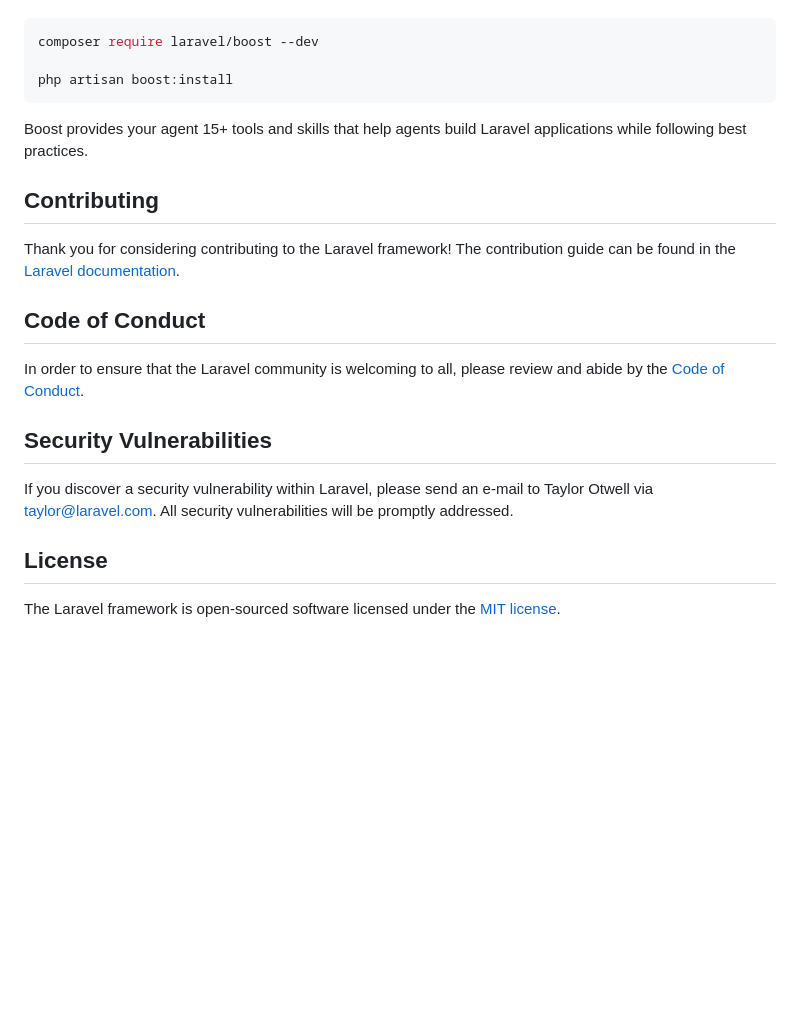
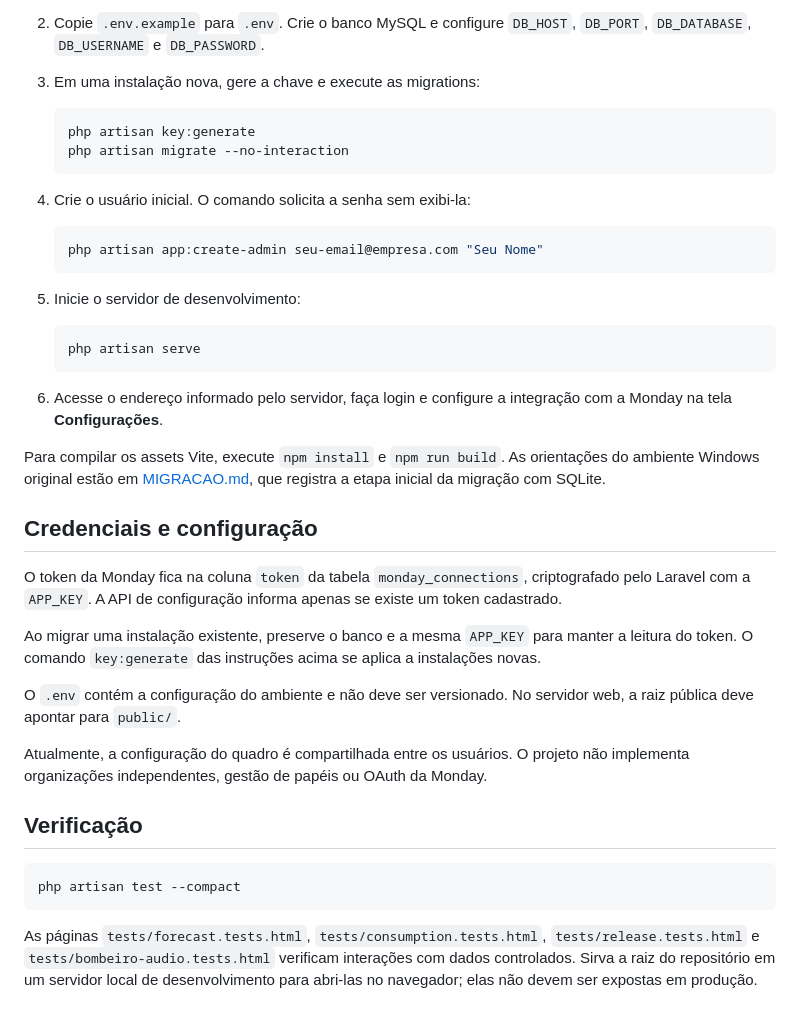
Before and after one commit to gushep/Yuv-Dashboard, a Markdown page: README.md, the part around one of its changes. GitHub-like rendering; blank space fills up the shorter version.

Commit message:
Document YUV dashboard purpose, panels and setup

````diff
--- a/README.md
+++ b/README.md
@@ -35,24 +63,42 @@ Laravel's predictable structure and conventions make it ideal for AI coding agen
+2. Copie `.env.example` para `.env`. Crie o banco MySQL e configure `DB_HOST`, `DB_PORT`, `DB_DATABASE`, `DB_USERNAME` e `DB_PASSWORD`.
+
+3. Em uma instalação nova, gere a chave e execute as migrations:
+
+   ```bash
+   php artisan key:generate
+   php artisan migrate --no-interaction
+   ```
+
+4. Crie o usuário inicial. O comando solicita a senha sem exibi-la:
+
+   ```bash
+   php artisan app:create-admin seu-email@empresa.com "Seu Nome"
+   ```
+
+5. Inicie o servidor de desenvolvimento:
+
+   ```bash
+   php artisan serve
+   ```
+
+6. Acesse o endereço informado pelo servidor, faça login e configure a integração com a Monday na tela **Configurações**.
+
+Para compilar os assets Vite, execute `npm install` e `npm run build`. As orientações do ambiente Windows original estão em [MIGRACAO.md](MIGRACAO.md), que registra a etapa inicial da migração com SQLite.
+
+## Credenciais e configuração
+
+O token da Monday fica na coluna `token` da tabela `monday_connections`, criptografado pelo Laravel com a `APP_KEY`. A API de configuração informa apenas se existe um token cadastrado.
+
+Ao migrar uma instalação existente, preserve o banco e a mesma `APP_KEY` para manter a leitura do token. O comando `key:generate` das instruções acima se aplica a instalações novas.
+
+O `.env` contém a configuração do ambiente e não deve ser versionado. No servidor web, a raiz pública deve apontar para `public/`.
+
+Atualmente, a configuração do quadro é compartilhada entre os usuários. O projeto não implementa organizações independentes, gestão de papéis ou OAuth da Monday.
+
+## Verificação
 
 ```bash
-composer require laravel/boost --dev
-
-php artisan boost:install
+php artisan test --compact
 ```
 
-Boost provides your agent 15+ tools and skills that help agents build Laravel applications while following best practices.
-
-## Contributing
-
-Thank you for considering contributing to the Laravel framework! The contribution guide can be found in the [Laravel documentation](https://laravel.com/docs/contributions).
-
-## Code of Conduct
-
-In order to ensure that the Laravel community is welcoming to all, please review and abide by the [Code of Conduct](https://laravel.com/docs/contributions#code-of-conduct).
-
-## Security Vulnerabilities
-
-If you discover a security vulnerability within Laravel, please send an e-mail to Taylor Otwell via [taylor@laravel.com](mailto:taylor@laravel.com). All security vulnerabilities will be promptly addressed.
-
-## License
-
-The Laravel framework is open-sourced software licensed under the [MIT license](https://opensource.org/licenses/MIT).
+As páginas `tests/forecast.tests.html`, `tests/consumption.tests.html`, `tests/release.tests.html` e `tests/bombeiro-audio.tests.html` verificam interações com dados controlados. Sirva a raiz do repositório em um servidor local de desenvolvimento para abri-las no navegador; elas não devem ser expostas em produção.
````
Also changed, not shown: other parts of README.md (+51 -23 lines).
